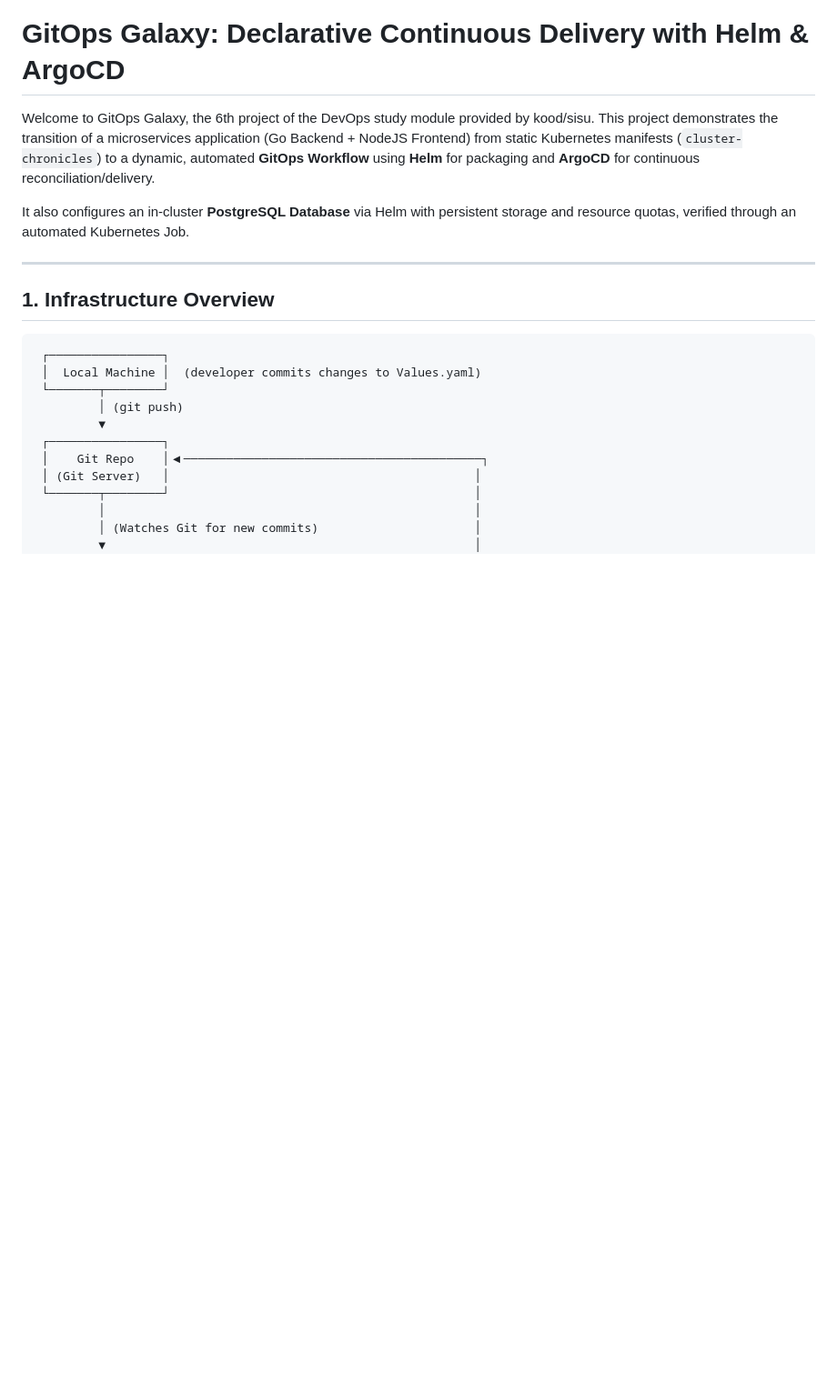
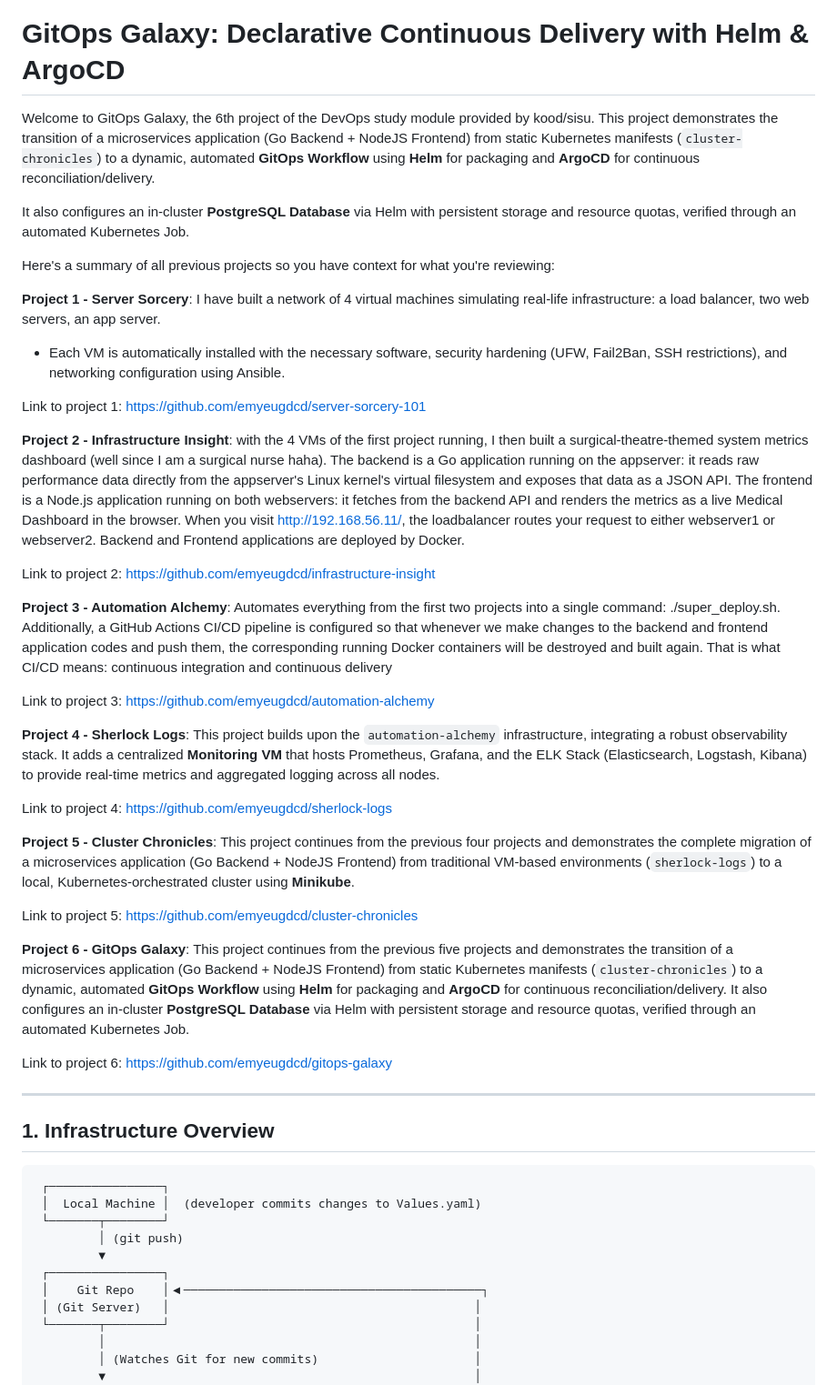
Before and after one commit to emyeugdcd/gitops-galaxy, a Markdown page: README.md, the part around the change. Shown at 91% size. Drawn GitHub-style; blank space fills up the shorter version.

Commit message:
new information added to README.md

```diff
--- a/README.md
+++ b/README.md
@@ -3,6 +3,34 @@
 Welcome to GitOps Galaxy, the 6th project of the DevOps study module provided by kood/sisu. This project demonstrates the transition of a microservices application (Go Backend + NodeJS Frontend) from static Kubernetes manifests (`cluster-chronicles`) to a dynamic, automated **GitOps Workflow** using **Helm** for packaging and **ArgoCD** for continuous reconciliation/delivery.
 
 It also configures an in-cluster **PostgreSQL Database** via Helm with persistent storage and resource quotas, verified through an automated Kubernetes Job.
+
+Here's a summary of all previous projects so you have context for what you're reviewing:
+
+**Project 1 - Server Sorcery**: I have built a network of 4 virtual machines simulating real-life infrastructure: a load balancer, two web servers, an app server.
+- Each VM is automatically installed with the necessary software, security hardening (UFW, Fail2Ban, SSH restrictions), and networking configuration using Ansible.
+
+Link to project 1: [https://github.com/emyeugdcd/server-sorcery-101](https://github.com/emyeugdcd/server-sorcery-101)
+
+**Project 2 - Infrastructure Insight**: with the 4 VMs of the first project running, I then built a surgical-theatre-themed system metrics dashboard (well since I am a surgical nurse haha). The backend is a Go application running on the appserver: it reads raw performance data directly from the appserver's Linux kernel's virtual filesystem and exposes that data as a JSON API. The frontend is a Node.js application running on both webservers: it fetches from the backend API and renders the metrics as a live Medical Dashboard in the browser. When you visit http://192.168.56.11/, the loadbalancer routes your request to either webserver1 or webserver2. Backend and Frontend applications are deployed by Docker.
+
+Link to project 2: [https://github.com/emyeugdcd/infrastructure-insight](https://github.com/emyeugdcd/infrastructure-insight)
+
+**Project 3 - Automation Alchemy**: Automates everything from the first two projects into a single command: ./super_deploy.sh. Additionally, a GitHub Actions CI/CD pipeline is configured so that whenever we make changes to the backend and frontend application codes and push them, the corresponding running Docker containers will be destroyed and built again. That is what CI/CD means: continuous integration and continuous delivery
+
+Link to project 3: [https://github.com/emyeugdcd/automation-alchemy](https://github.com/emyeugdcd/automation-alchemy)
+
+**Project 4 - Sherlock Logs**: This project builds upon the `automation-alchemy` infrastructure, integrating a robust observability stack. It adds a centralized **Monitoring VM** that hosts Prometheus, Grafana, and the ELK Stack (Elasticsearch, Logstash, Kibana) to provide real-time metrics and aggregated logging across all nodes.
+
+Link to project 4: [https://github.com/emyeugdcd/sherlock-logs](https://github.com/emyeugdcd/sherlock-logs)
+
+
+**Project 5 - Cluster Chronicles**: This project continues from the previous four projects and demonstrates the complete migration of a microservices application (Go Backend + NodeJS Frontend) from traditional VM-based environments (`sherlock-logs`) to a local, Kubernetes-orchestrated cluster using **Minikube**.
+
+Link to project 5: [https://github.com/emyeugdcd/cluster-chronicles](https://github.com/emyeugdcd/cluster-chronicles)
+
+**Project 6 - GitOps Galaxy**: This project continues from the previous five projects and demonstrates the transition of a microservices application (Go Backend + NodeJS Frontend) from static Kubernetes manifests (`cluster-chronicles`) to a dynamic, automated **GitOps Workflow** using **Helm** for packaging and **ArgoCD** for continuous reconciliation/delivery. It also configures an in-cluster **PostgreSQL Database** via Helm with persistent storage and resource quotas, verified through an automated Kubernetes Job.
+
+Link to project 6: [https://github.com/emyeugdcd/gitops-galaxy](https://github.com/emyeugdcd/gitops-galaxy)
 
 ---
 
```
